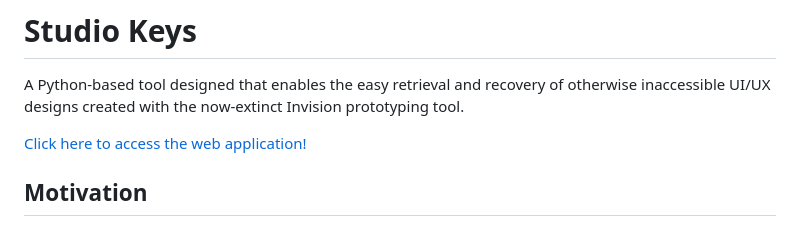
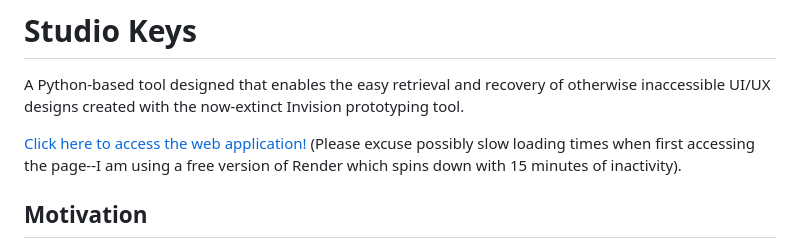
Before and after one commit to aviomg/studio-keys, a Markdown page: README.md, the part around the change. GitHub-like rendering.

```diff
--- a/README.md
+++ b/README.md
@@ -2,7 +2,7 @@
 
 A Python-based tool designed that enables the easy retrieval and recovery of otherwise inaccessible UI/UX designs created with the now-extinct Invision prototyping tool.
 
-[Click here to access the web application!](https://studio-keys.onrender.com/)
+[Click here to access the web application!](https://studio-keys.onrender.com/) (Please excuse possibly slow loading times when first accessing the page--I am using a free version of Render which spins down with 15 minutes of inactivity).
 
 ## Motivation
 My mom is a painter, and she gave me an interesting analogy. Imagine you were an artist who has spent endless man-hours developing this diverse portfolio of oil paintings. You kept these valuable pieces in a temperature-controlled storage locker, where they'd be safe but easily accessible when you need them.
```
